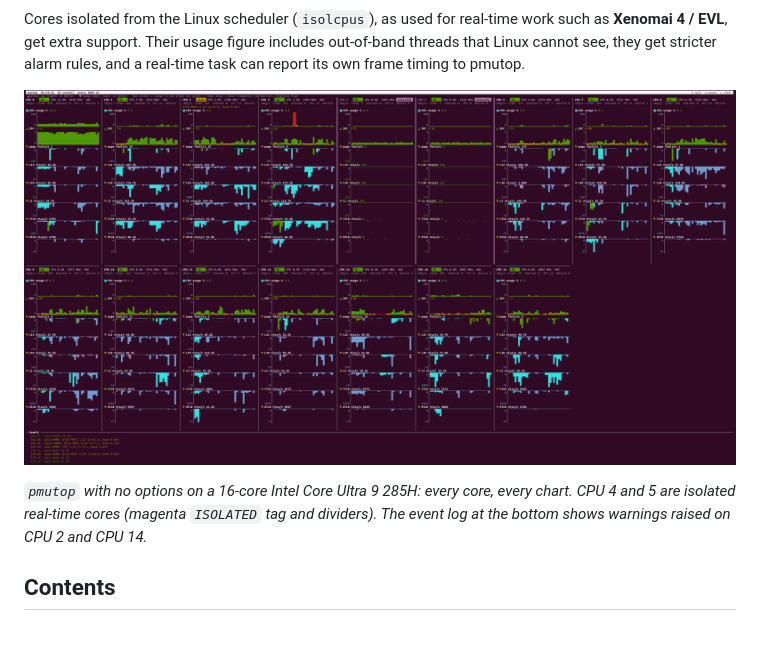
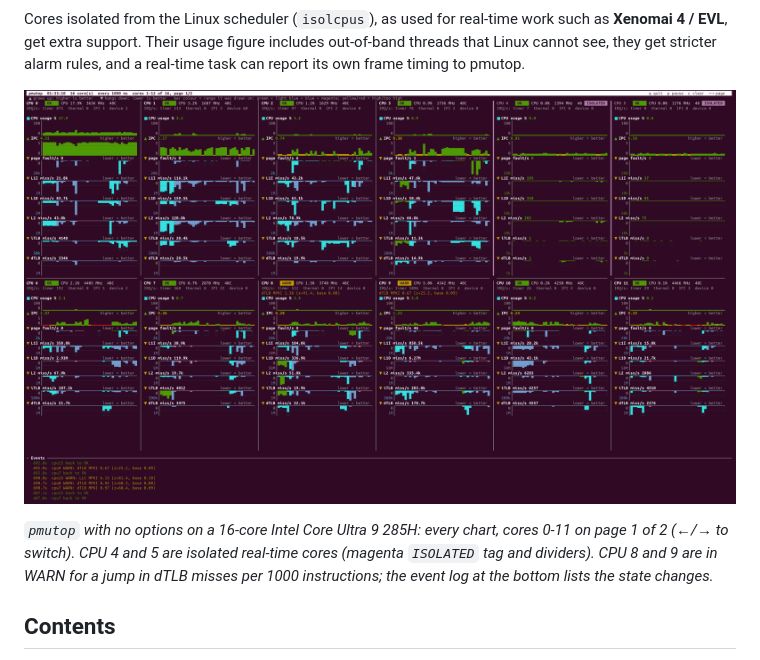
Before and after one commit to whensungoesdown/pmutop, a Markdown page: README.md, the part around the change. Rendered like a GitHub page; pictures changed too: docs/pmutop-screenshot.png; blank space fills up the shorter version.

Commit message:
README: update screenshot

```diff
--- a/README.md
+++ b/README.md
@@ -16,7 +16,7 @@ Cores isolated from the Linux scheduler (`isolcpus`), as used for real-time work
 
 ![pmutop on a 16-core Intel Core Ultra 9 285H](docs/pmutop-screenshot.png)
 
-*`pmutop` with no options on a 16-core Intel Core Ultra 9 285H: every core, every chart. CPU 4 and 5 are isolated real-time cores (magenta `ISOLATED` tag and dividers). The event log at the bottom shows warnings raised on CPU 2 and CPU 14.*
+*`pmutop` with no options on a 16-core Intel Core Ultra 9 285H: every chart, cores 0-11 on page 1 of 2 (←/→ to switch). CPU 4 and 5 are isolated real-time cores (magenta `ISOLATED` tag and dividers). CPU 8 and 9 are in WARN for a jump in dTLB misses per 1000 instructions; the event log at the bottom lists the state changes.*
 
 ## Contents
 
```
